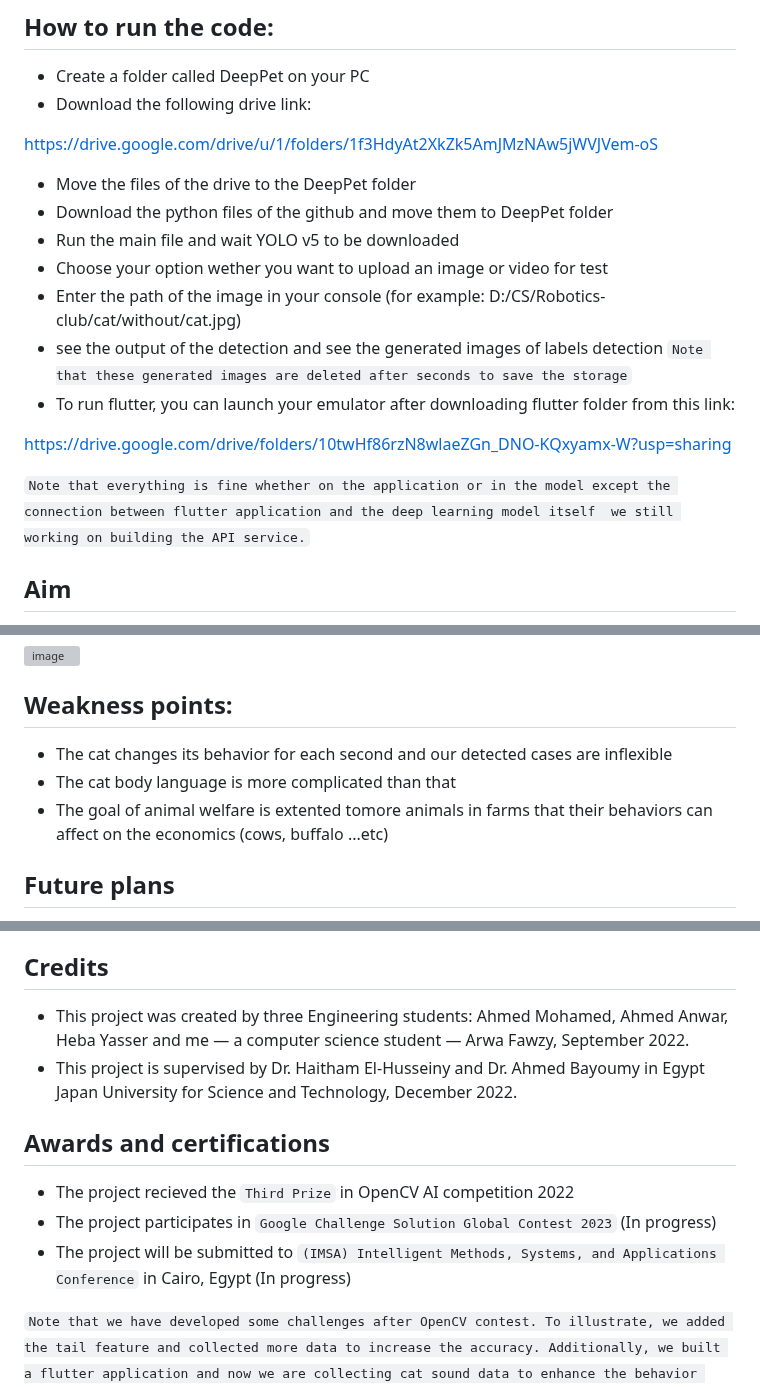
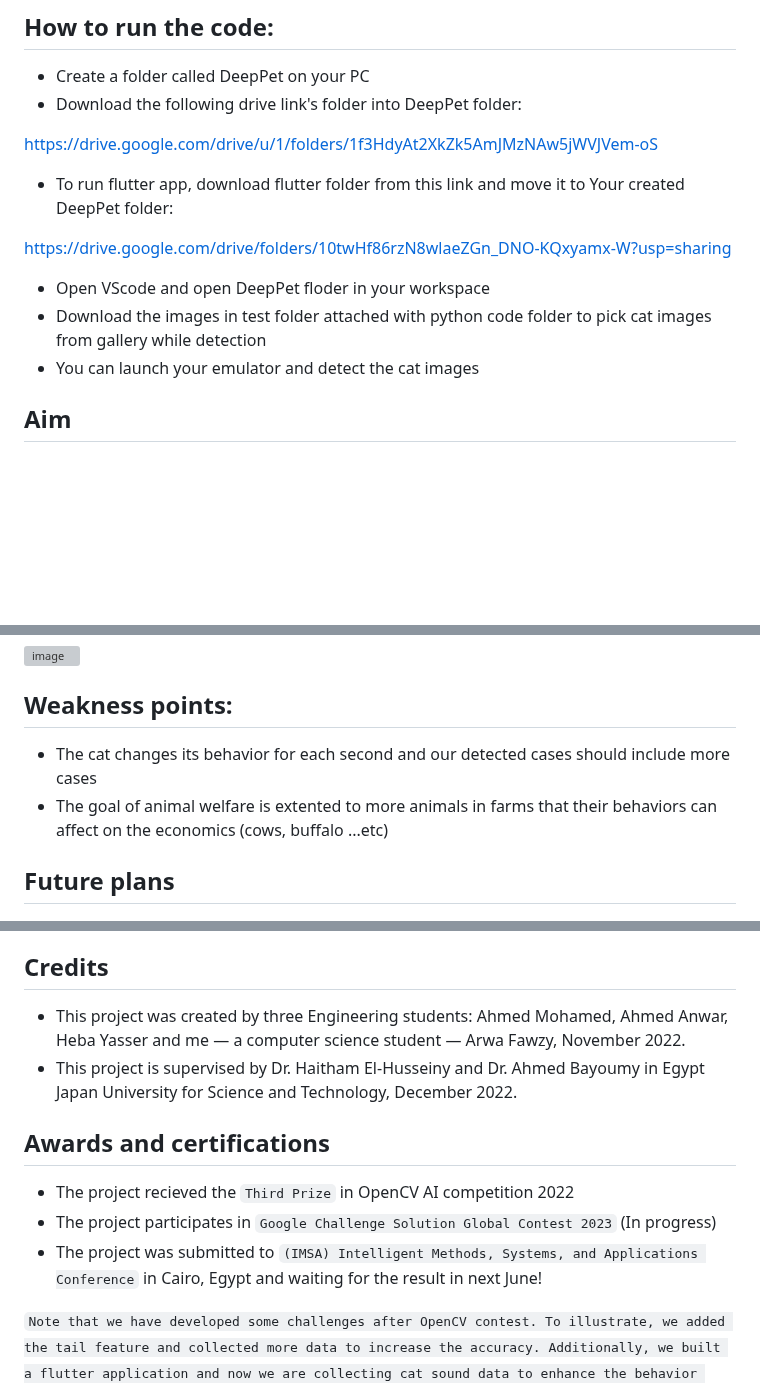
Before and after one commit to Arwa-Fawzy/Cat-Emotional-Analysis, a Markdown page: README.md, 3 parts joined by grey strips. Rendered like a GitHub page; blank space fills up the shorter version; grey boxes are pictures that could not be loaded.

```diff
--- a/README.md
+++ b/README.md
@@ -12,23 +12,18 @@ As each cat has a different-sized landmark, the model compares the distances acc
 
 ## How to run the code:
 * Create a folder called DeepPet on your PC
-* Download the following drive link:
+* Download the following drive link's folder into DeepPet folder:
 
 https://drive.google.com/drive/u/1/folders/1f3HdyAt2XkZk5AmJMzNAw5jWVJVem-oS
-* Move the files of the drive to the DeepPet folder
-* Download the python files of the github and move them to DeepPet folder
-* Run the main file and wait YOLO v5 to be downloaded
-* Choose your option wether you want to upload an image or video for test
-* Enter the path of the image in your console (for example: D:/CS/Robotics-club/cat/without/cat.jpg)
-* see the output of the detection and see the generated images of labels detection
-`Note that these generated images are deleted after seconds to save the storage`
-* To run flutter, you can launch your emulator after downloading flutter folder from this link:
+
+* To run flutter app, download flutter folder from this link and move it to Your created DeepPet folder:
 
 https://drive.google.com/drive/folders/10twHf86rzN8wlaeZGn_DNO-KQxyamx-W?usp=sharing
 
+* Open VScode and open DeepPet floder in your workspace
+* Download the images in test folder attached with python code folder to pick cat images from gallery while detection
+* You can launch your emulator and detect the cat images
 
-`Note that everything is fine whether on the application or in the model except the connection between flutter application and the deep learning model itself
-we still working on building the API service.`
 
 ## Aim
 The present work selects cats’ behaviors due to the lack of biological investigations for the rest of the animals. In contrast, this will be a turning point for all animals’ behavior analysis by OpenCV functions. As humans have built-in functions in OpenCV library for landmarks detection and more investigations regarding their non verbal communication like their movement of hands and facial expressions, this project is built to approach this aim.
@@ -163,9 +158,8 @@ To be more professional and adding more services like the following
 
 
 ## Weakness points:
-* The cat changes its behavior for each second and our detected cases are inflexible
-* The cat body language is more complicated than that
-* The goal of animal welfare is extented tomore animals in farms that their behaviors can affect on the economics (cows, buffalo ...etc)
+* The cat changes its behavior for each second and our detected cases should include more cases
+* The goal of animal welfare is extented to more animals in farms that their behaviors can affect on the economics (cows, buffalo ...etc)
 
 ## Future plans
 * We are now building a modern architectures such as a transformers, LSTM, or attection model within `CNN` (convolutional neural network) to be more accurate for the cat body language
@@ -182,13 +176,13 @@ To be more professional and adding more services like the following
 * Liu, C., Tao, Y., Liang, J., Li, K., & Chen, Y. (2018, December). Object detection based on YOLO network. In 2018 IEEE 4th Information Technology and Mechatronics Engineering Conference (ITOEC) (pp. 799-803). IEEE
 
 ## Credits
-* This project was created by three Engineering students: Ahmed Mohamed, Ahmed Anwar, Heba Yasser and me  — a computer science student — Arwa Fawzy, September 2022.
+* This project was created by three Engineering students: Ahmed Mohamed, Ahmed Anwar, Heba Yasser and me  — a computer science student — Arwa Fawzy, November 2022.
 * This project is supervised by Dr. Haitham El-Husseiny and Dr. Ahmed Bayoumy in Egypt Japan University for Science and Technology, December 2022.
 
 ## Awards and certifications
 * The project recieved the `Third Prize` in OpenCV AI competition 2022
 * The project participates in `Google Challenge Solution Global Contest 2023` (In progress)
-* The project will be submitted to `(IMSA) Intelligent Methods, Systems, and Applications Conference` in Cairo, Egypt (In progress)
+* The project was submitted to `(IMSA) Intelligent Methods, Systems, and Applications Conference` in Cairo, Egypt and waiting for the result in next June!
 
 
 `Note that we have developed some challenges after OpenCV contest. To illustrate, we added the tail feature and collected more data to increase the accuracy. Additionally, we built a flutter application and now we are collecting cat sound data to enhance the behavior detection result.`
```
